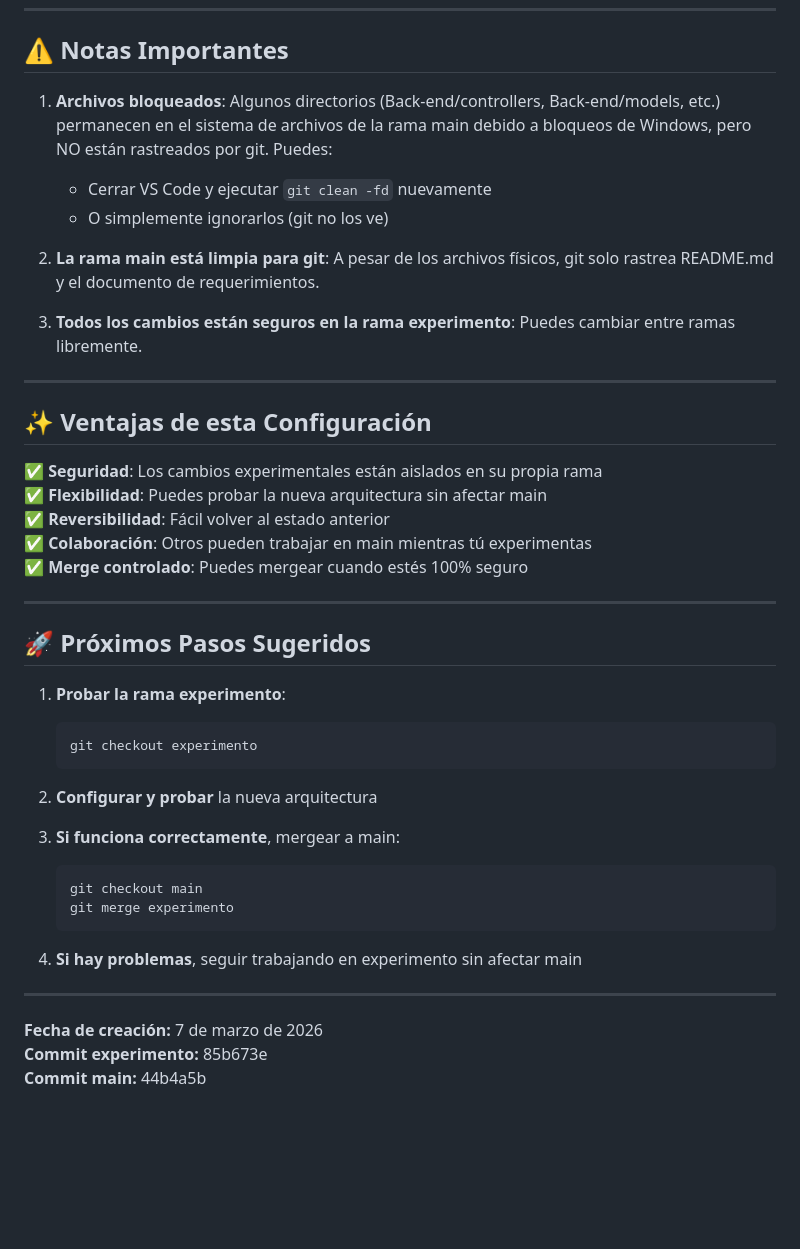
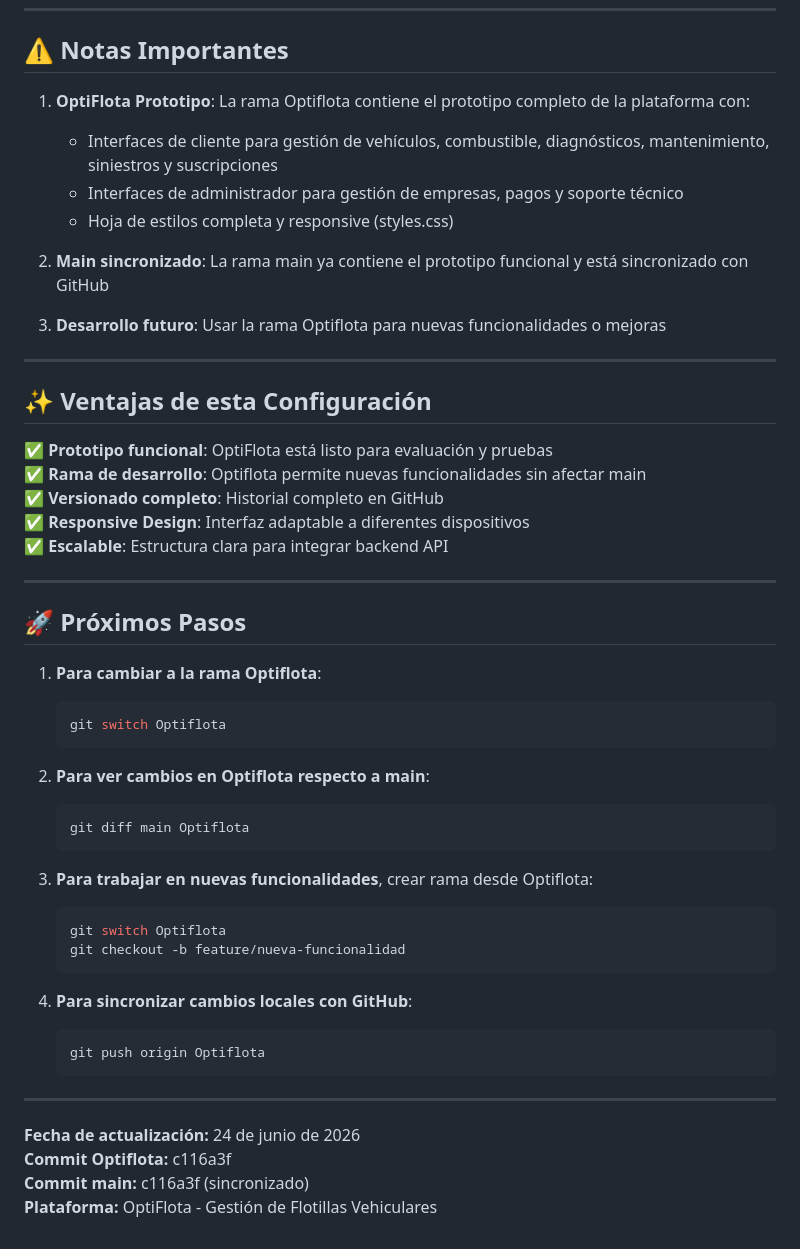
Before and after one commit to IZTREK/OptiFlota, a Markdown page: GIT_COMMANDS.md, the part around one of its changes. GitHub-like rendering; blank space fills up the shorter version.

Commit message:
Update GIT_COMMANDS.md: Cambiar experimento a Optiflota y documentar prototipo

````diff
--- a/GIT_COMMANDS.md
+++ b/GIT_COMMANDS.md
@@ -154,45 +159,53 @@ git branch -d Optiflota
 
 ## ⚠️ Notas Importantes
 
-1. **Archivos bloqueados**: Algunos directorios (Back-end/controllers, Back-end/models, etc.) permanecen en el sistema de archivos de la rama main debido a bloqueos de Windows, pero NO están rastreados por git. Puedes:
-   - Cerrar VS Code y ejecutar `git clean -fd` nuevamente
-   - O simplemente ignorarlos (git no los ve)
+1. **OptiFlota Prototipo**: La rama Optiflota contiene el prototipo completo de la plataforma con:
+   - Interfaces de cliente para gestión de vehículos, combustible, diagnósticos, mantenimiento, siniestros y suscripciones
+   - Interfaces de administrador para gestión de empresas, pagos y soporte técnico
+   - Hoja de estilos completa y responsive (styles.css)
 
-2. **La rama main está limpia para git**: A pesar de los archivos físicos, git solo rastrea README.md y el documento de requerimientos.
+2. **Main sincronizado**: La rama main ya contiene el prototipo funcional y está sincronizado con GitHub
 
-3. **Todos los cambios están seguros en la rama experimento**: Puedes cambiar entre ramas libremente.
+3. **Desarrollo futuro**: Usar la rama Optiflota para nuevas funcionalidades o mejoras
 
 ---
 
 ## ✨ Ventajas de esta Configuración
 
-✅ **Seguridad**: Los cambios experimentales están aislados en su propia rama
-✅ **Flexibilidad**: Puedes probar la nueva arquitectura sin afectar main
-✅ **Reversibilidad**: Fácil volver al estado anterior
-✅ **Colaboración**: Otros pueden trabajar en main mientras tú experimentas
-✅ **Merge controlado**: Puedes mergear cuando estés 100% seguro
+✅ **Prototipo funcional**: OptiFlota está listo para evaluación y pruebas
+✅ **Rama de desarrollo**: Optiflota permite nuevas funcionalidades sin afectar main
+✅ **Versionado completo**: Historial completo en GitHub
+✅ **Responsive Design**: Interfaz adaptable a diferentes dispositivos
+✅ **Escalable**: Estructura clara para integrar backend API
 
 ---
 
-## 🚀 Próximos Pasos Sugeridos
+## 🚀 Próximos Pasos
 
-1. **Probar la rama experimento**:
+1. **Para cambiar a la rama Optiflota**:
    ```bash
-   git checkout experimento
+   git switch Optiflota
    ```
 
-2. **Configurar y probar** la nueva arquitectura
-
-3. **Si funciona correctamente**, mergear a main:
+2. **Para ver cambios en Optiflota respecto a main**:
    ```bash
-   git checkout main
-   git merge experimento
+   git diff main Optiflota
    ```
 
-4. **Si hay problemas**, seguir trabajando en experimento sin afectar main
+3. **Para trabajar en nuevas funcionalidades**, crear rama desde Optiflota:
+   ```bash
+   git switch Optiflota
+   git checkout -b feature/nueva-funcionalidad
+   ```
+
+4. **Para sincronizar cambios locales con GitHub**:
+   ```bash
+   git push origin Optiflota
+   ```
 
 ---
 
-**Fecha de creación:** 7 de marzo de 2026
-**Commit experimento:** 85b673e
-**Commit main:** 44b4a5b
+**Fecha de actualización:** 24 de junio de 2026
+**Commit Optiflota:** c116a3f
+**Commit main:** c116a3f (sincronizado)
+**Plataforma:** OptiFlota - Gestión de Flotillas Vehiculares
````
Also changed, not shown: other parts of GIT_COMMANDS.md (+32 -27 lines).
